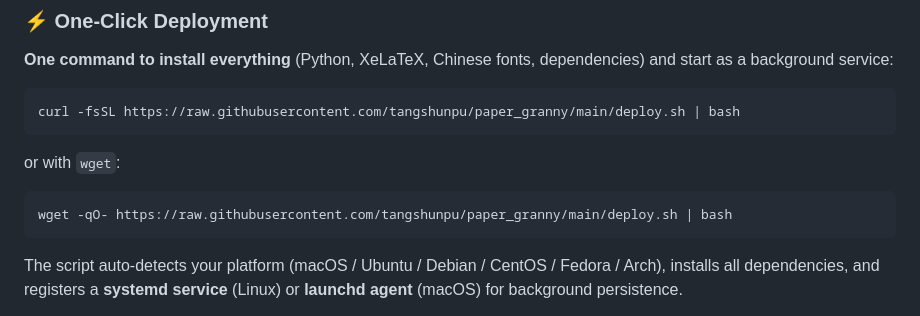
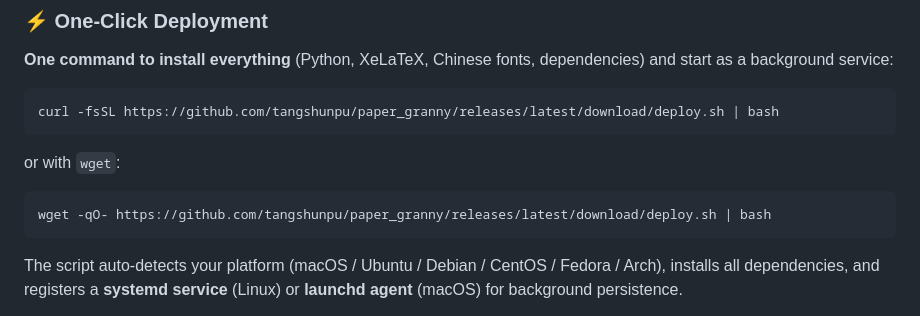
Before and after one commit to tangshunpu/paper_granny, a Markdown page: README.md, the part around the change. Rendered like a GitHub page.

Commit message:
docs: Point deploy.sh links to GitHub Releases instead of raw main branch
Co-Authored-By: Claude Opus 4.6 <noreply@anthropic.com>

````diff
--- a/README.md
+++ b/README.md
@@ -62,13 +62,13 @@ Paper Granny is an AI Agent that automatically downloads arXiv paper LaTeX sourc
 **One command to install everything** (Python, XeLaTeX, Chinese fonts, dependencies) and start as a background service:
 
 ```bash
-curl -fsSL https://raw.githubusercontent.com/tangshunpu/paper_granny/main/deploy.sh | bash
+curl -fsSL https://github.com/tangshunpu/paper_granny/releases/latest/download/deploy.sh | bash
 ```
 
 or with `wget`:
 
 ```bash
-wget -qO- https://raw.githubusercontent.com/tangshunpu/paper_granny/main/deploy.sh | bash
+wget -qO- https://github.com/tangshunpu/paper_granny/releases/latest/download/deploy.sh | bash
 ```
 
 The script auto-detects your platform (macOS / Ubuntu / Debian / CentOS / Fedora / Arch), installs all dependencies, and registers a **systemd service** (Linux) or **launchd agent** (macOS) for background persistence.
````
Also changed, not shown: README_CN.md (+2 -2 lines).
